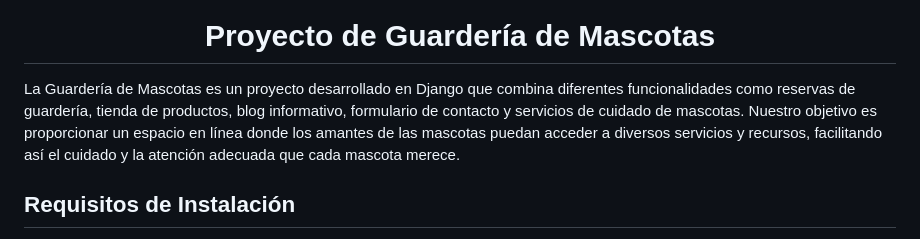
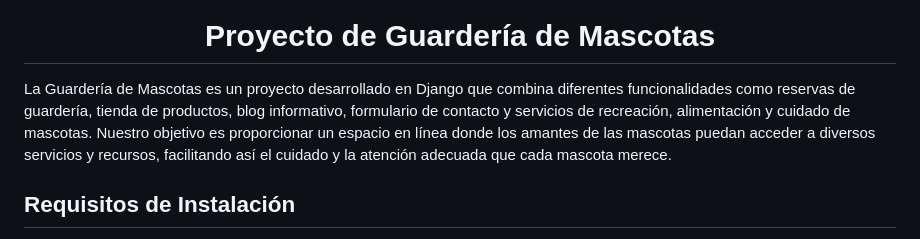
Before and after one commit to CodeSystem2022/TheInformaticHamstersProyectoPython, a Markdown page: README.md, the part around the change. Drawn GitHub-style.

```diff
--- a/README.md
+++ b/README.md
@@ -2,7 +2,7 @@
   <img src="https://i.pinimg.com/564x/91/aa/7a/91aa7a7a03e62ae64a47a9e5f3f0d84f.jpg" alt="HouseDog" width="15%">
   <h1>Proyecto de Guardería de Mascotas</h1>
 </div>
-La Guardería de Mascotas es un proyecto desarrollado en Django que combina diferentes funcionalidades como reservas de guardería, tienda de productos, blog informativo, formulario de contacto y servicios de cuidado de mascotas. Nuestro objetivo es proporcionar un espacio en línea donde los amantes de las mascotas puedan acceder a diversos servicios y recursos, facilitando así el cuidado y la atención adecuada que cada mascota merece.
+La Guardería de Mascotas es un proyecto desarrollado en Django que combina diferentes funcionalidades como reservas de guardería, tienda de productos, blog informativo, formulario de contacto y servicios de recreación, alimentación y cuidado de mascotas. Nuestro objetivo es proporcionar un espacio en línea donde los amantes de las mascotas puedan acceder a diversos servicios y recursos, facilitando así el cuidado y la atención adecuada que cada mascota merece.
 
 <h2>Requisitos de Instalación</h2>
 <ul>
```
